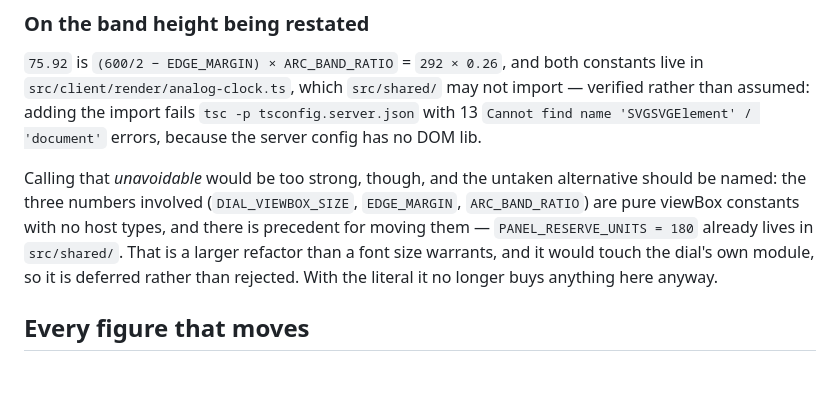
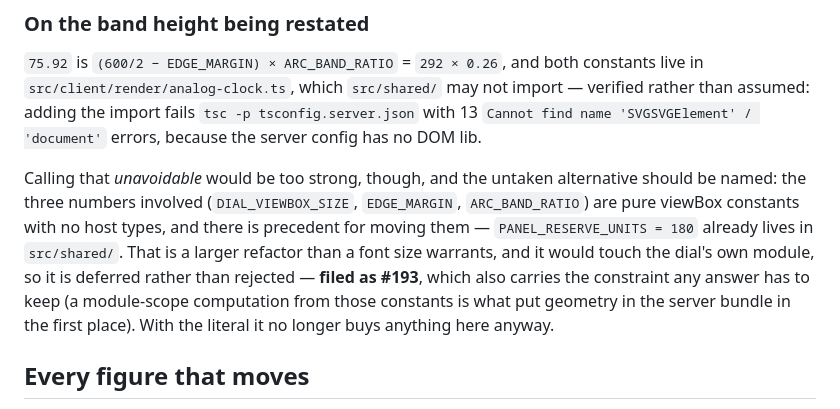
Before and after one commit to BenSeymourODB/clock-face-schedule, a Markdown page: docs/plans/2026-08-22-panel-type-lever.md, the part around the change. GitHub-like rendering; blank space fills up the shorter version.

Commit message:
docs(plans): link the deferred constants move to #193
Co-Authored-By: Claude Opus 5 <noreply@anthropic.com>

```diff
--- a/docs/plans/2026-08-22-panel-type-lever.md
+++ b/docs/plans/2026-08-22-panel-type-lever.md
@@ -70,8 +70,10 @@ Calling that *unavoidable* would be too strong, though, and the untaken alternat
 the three numbers involved (`DIAL_VIEWBOX_SIZE`, `EDGE_MARGIN`, `ARC_BAND_RATIO`) are pure viewBox
 constants with no host types, and there is precedent for moving them — `PANEL_RESERVE_UNITS = 180`
 already lives in `src/shared/`. That is a larger refactor than a font size warrants, and it would
-touch the dial's own module, so it is deferred rather than rejected. With the literal it no longer
-buys anything here anyway.
+touch the dial's own module, so it is deferred rather than rejected — **filed as #193**, which also
+carries the constraint any answer has to keep (a module-scope computation from those constants is what
+put geometry in the server bundle in the first place). With the literal it no longer buys anything
+here anyway.
 
 ## Every figure that moves
 
```
